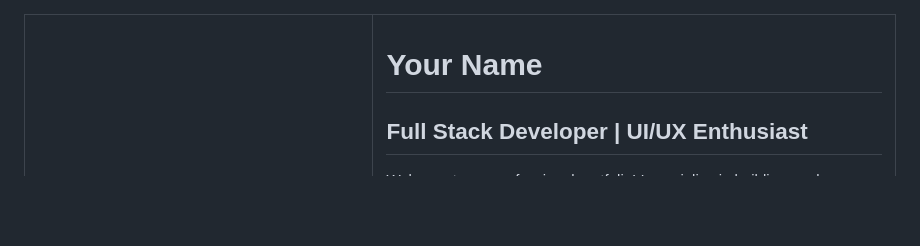
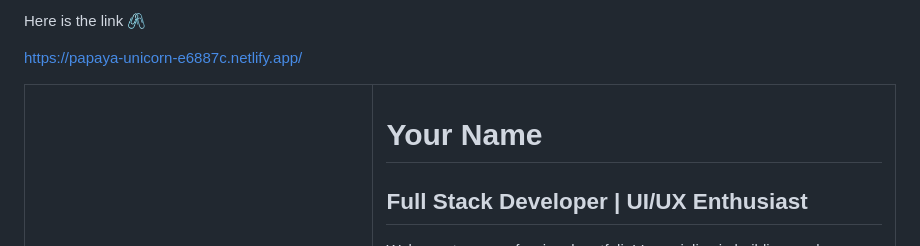
Before and after one commit to legendxdevil/Another-portfolio, a Markdown page: readme.md, the part around the change. Rendered like a GitHub page; blank space fills up the shorter version.

```diff
--- a/readme.md
+++ b/readme.md
@@ -1,3 +1,7 @@
+Here is the link 🖇️
+
+https://papaya-unicorn-e6887c.netlify.app/
+
 <!-- Portfolio Front Page -->
 
 <table>
```
